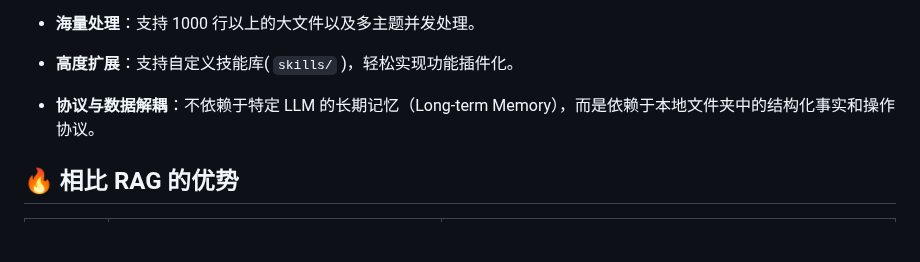
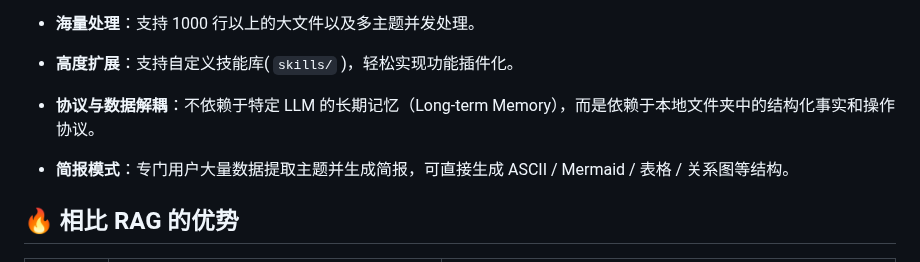
Before and after one commit to Kenshin/simpread-karpathy-llm-wiki-compiler, a Markdown page: README.md, the part around the change. Rendered like a GitHub page; blank space fills up the shorter version.

Commit message:
Optimize README.md.

```diff
--- a/README.md
+++ b/README.md
@@ -50,6 +50,8 @@
 * **高度扩展**：支持自定义技能库( `skills/` )，轻松实现功能插件化。
 
 * **协议与数据解耦**：不依赖于特定 LLM 的长期记忆（Long-term Memory），而是依赖于本地文件夹中的结构化事实和操作协议。
+
+* **简报模式**：专门用户大量数据提取主题并生成简报，可直接生成 ASCII / Mermaid / 表格 / 关系图等结构。
 
 ## 🔥 相比 RAG 的优势
 
```
